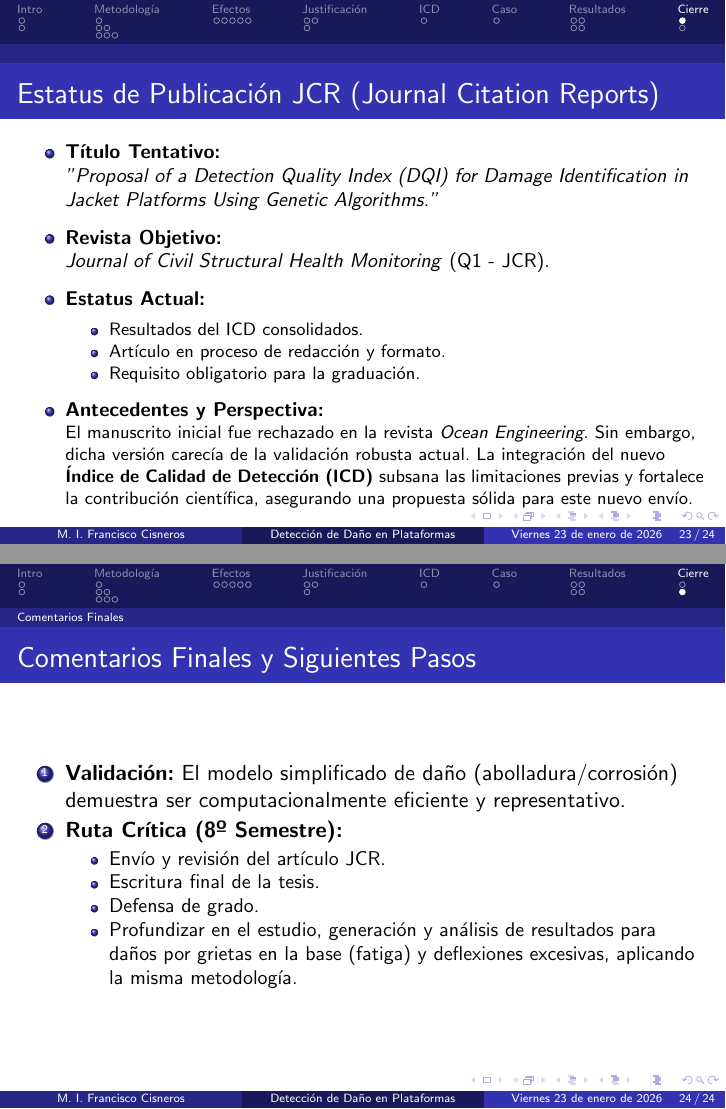
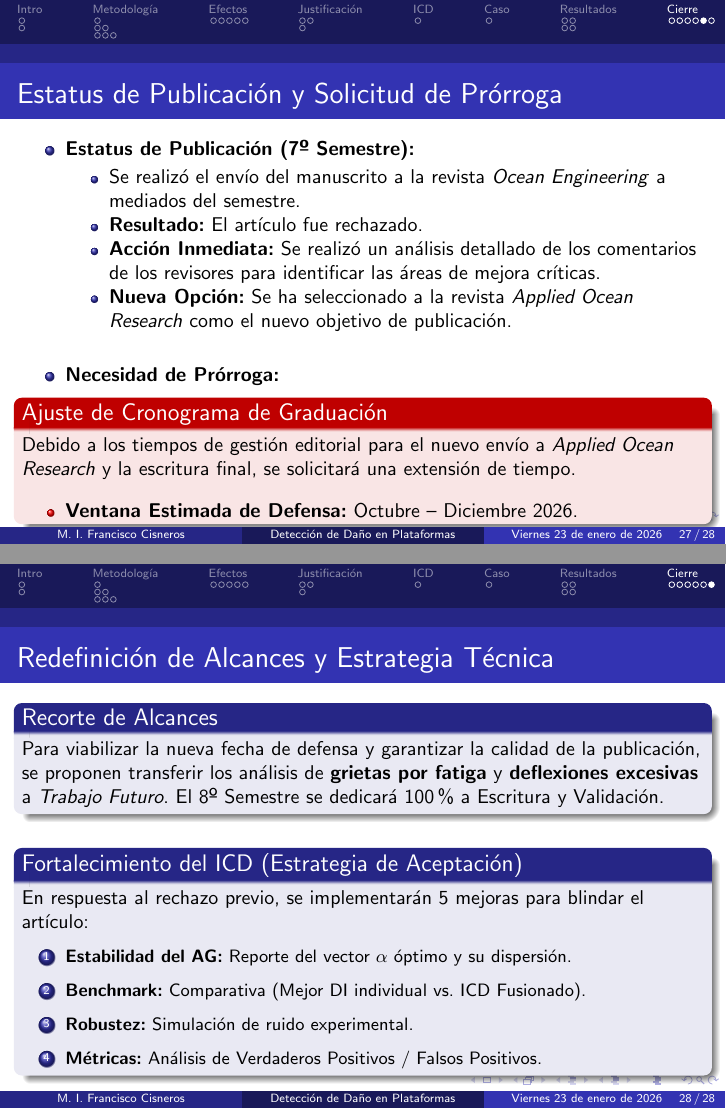
Before and after one commit to fcisnerosr/presentacion_avances_tesis_ene_2026, LaTeX slides (main.tex): pages 23 and 24 of 24 before the commit and pages 27 and 28 of 28 after it, joined at a grey line. Compiled offline with pdfLaTeX.

Commit message:
conclusiones preliminares y estatus de publicacion y solicitud de prorroga

```diff
--- a/main.tex
+++ b/main.tex
@@ -458,4 +458,3 @@
 
 
 \section[Cierre]{Publicación y Conclusiones}
-\begin{frame}{Estatus de Publicación JCR (Journal Citation Reports)}
@@ -462,38 +536,45 @@
+\begin{frame}{Estatus de Publicación y Solicitud de Prórroga}
     \small
     \begin{itemize}
-        \setlength\itemsep{0.4em}
-
-        \item \textbf{Título Tentativo:} \\
-        \textit{"Proposal of a Detection Quality Index (DQI) for Damage Identification in Jacket Platforms Using Genetic Algorithms."}
-
-        \item \textbf{Revista Objetivo:} \\
-        \textit{Journal of Civil Structural Health Monitoring} (Q1 - JCR).
-
-        \item \textbf{Estatus Actual:}
-        \begin{itemize} \footnotesize
-            \item Resultados del ICD consolidados.
-            \item Artículo en proceso de redacción y formato.
-            \item Requisito obligatorio para la graduación.
+        \item \textbf{Estatus de Publicación (7º Semestre):}
+        \begin{itemize}
+            \item Se realizó el envío del manuscrito a la revista \textit{Ocean Engineering} a mediados del semestre.
+            \item \textbf{Resultado:} El artículo fue rechazado.
+            \item \textbf{Acción Inmediata:} Se realizó un análisis detallado de los comentarios de los revisores para identificar las áreas de mejora críticas.
+            \item \textbf{Nueva Opción:} Se ha seleccionado a la revista \textit{Applied Ocean Research} como el nuevo objetivo de publicación.
         \end{itemize}
 
-        \item \textbf{Antecedentes y Perspectiva:} \\
-        \footnotesize
-        El manuscrito inicial fue rechazado en la revista \textit{Ocean Engineering}. Sin embargo, dicha versión carecía de la validación robusta actual. La integración del nuevo \textbf{Índice de Calidad de Detección (ICD)} subsana las limitaciones previas y fortalece la contribución científica, asegurando una propuesta sólida para este nuevo envío.
+        \vspace{0.4cm}
+
+        \item \textbf{Necesidad de Prórroga:}
+        \begin{alertblock}{Ajuste de Cronograma de Graduación}
+            Debido a los tiempos de gestión editorial para el nuevo envío a \textit{Applied Ocean Research} y la escritura final, se solicitará una extensión de tiempo.
+            \vspace{0.1cm}
+            \begin{itemize}
+                \item \textbf{Ventana Estimada de Defensa:} Octubre -- Diciembre 2026.
+            \end{itemize}
+        \end{alertblock}
     \end{itemize}
 \end{frame}
 
-\subsection{Comentarios Finales}
-\begin{frame}{Comentarios Finales y Siguientes Pasos}
-    \begin{enumerate}
-        \item \textbf{Validación:} El modelo simplificado de daño (abolladura/corrosión) demuestra ser computacionalmente eficiente y representativo.
-        \item \textbf{Ruta Crítica (8º Semestre):}
-        \begin{itemize}
-            \item Envío y revisión del artículo JCR.
-            \item Escritura final de la tesis.
-            \item Defensa de grado.
-            \item Profundizar en el estudio, generación y análisis de resultados para daños por grietas en la base (fatiga) y deflexiones excesivas, aplicando la misma metodología.
-        \end{itemize}
-    \end{enumerate}
+% Slide 2: Estrategia Técnica
+\begin{frame}{Redefinición de Alcances y Estrategia Técnica}
+    \small
+    \begin{block}{Recorte de Alcances}
+        Para viabilizar la nueva fecha de defensa y garantizar la calidad de la publicación, se proponen transferir los análisis de \textbf{grietas por fatiga} y \textbf{deflexiones excesivas} a \textit{Trabajo Futuro}. El 8º Semestre se dedicará 100\% a Escritura y Validación.
+    \end{block}
+
+    \vspace{0.2cm}
+
+    \begin{block}{Fortalecimiento del ICD (Estrategia de Aceptación)}
+        En respuesta al rechazo previo, se implementarán 5 mejoras para blindar el artículo:
+        \begin{enumerate} \footnotesize
+            \item \textbf{Estabilidad del AG:} Reporte del vector $\alpha$ óptimo y su dispersión.
+            \item \textbf{Benchmark:} Comparativa (Mejor DI individual vs. ICD Fusionado).
+            \item \textbf{Robustez:} Simulación de ruido experimental.
+            \item \textbf{Métricas:} Análisis de Verdaderos Positivos / Falsos Positivos.
+        \end{enumerate}
+    \end{block}
 \end{frame}
 
 \end{document}
```
Also changed, not shown: figs/015_diagrama_como_funciona_el_AG_para_la_sumas_funcion_P_y_como_se_relaciona_con_operadores_geneticos_del_AG.jpg, main.pdf, main.tex (85 more changed lines), 9 other files.
